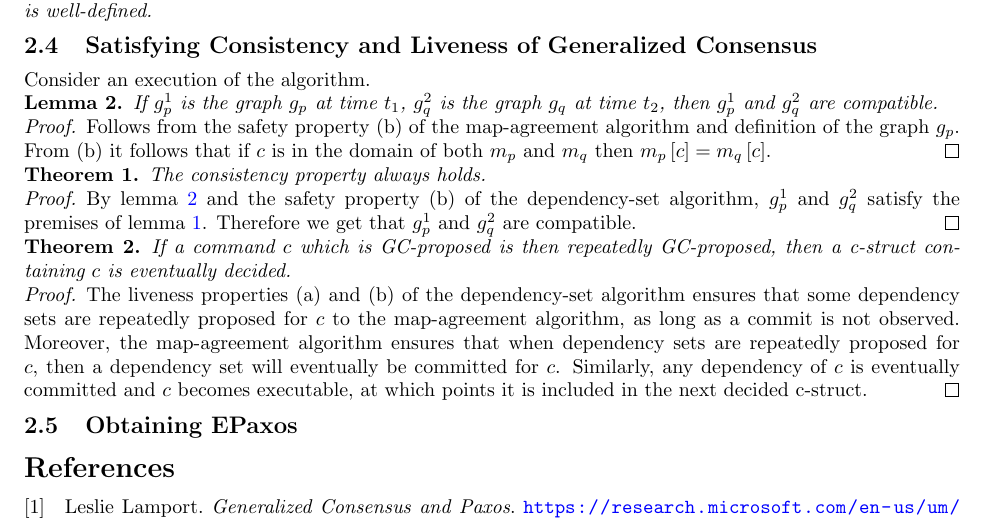
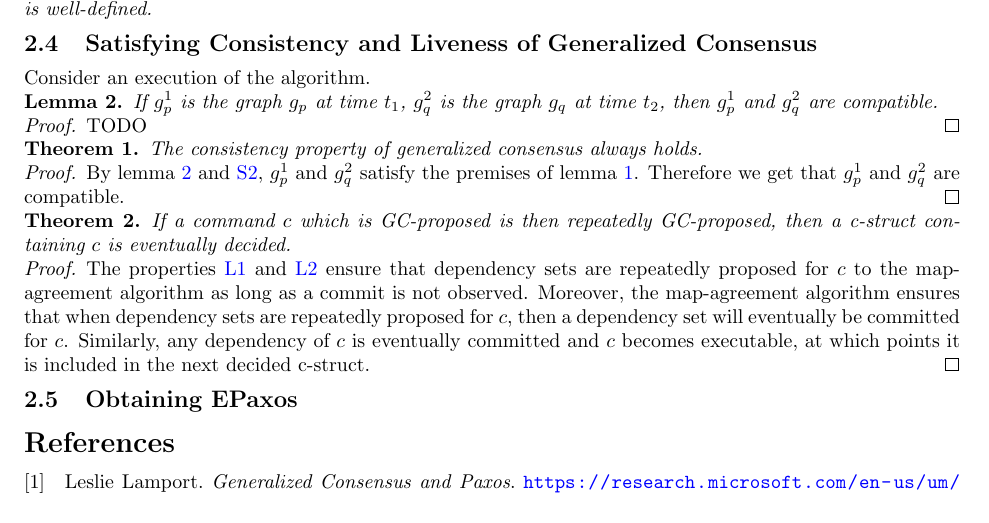
Before and after one commit to nano-o/Leaderless, a LaTeX document (podc16/paper2.tex): part of page 3 of 4, cut so that both start at the same text. Compiled offline with pdfLaTeX.

Commit message:
property references

```diff
--- a/podc16/paper2.tex
+++ b/podc16/paper2.tex
@@ -255,21 +255,22 @@ Consider an execution of the algorithm.
 If $g_p^1$ is the graph $g_p$ at time $t_1$, $g_q^2$ is the graph $g_q$ at time $t_2$, then $g_p^1$ and $g_q^2$ are compatible.
 \end{mylemma}
 \begin{proof*}
-Follows from the safety property (b) of the map-agreement algorithm and definition of the graph $g_p$.
-From (b) it follows that if $c$ is in the domain of both $m_p$ and $m_q$ then $m_p\left[ c \right] = m_q\left[ c \right]$.
+TODO
+%Follows from the safety property (b) of the map-agreement algorithm and definition of the graph $g_p$.
+%From (b) it follows that if $c$ is in the domain of both $m_p$ and $m_q$ then $m_p\left[ c \right] = m_q\left[ c \right]$.
 \end{proof*}
 \begin{mythm}
-    The consistency property always holds.
+    The consistency property of generalized consensus always holds.
     \label{lemma:consistency}
 \end{mythm}
 \begin{proof*}
-    By \cref{lemma:compat} and the safety property (b) of the dependency-set algorithm, $g_p^1$ and $g_q^2$ satisfy the premises of \cref{lemma:graph}. Therefore we get that $g_p^1$ and $g_q^2$ are compatible.
+    By \cref{lemma:compat} and \ref{suggestion-agreement}, $g_p^1$ and $g_q^2$ satisfy the premises of \cref{lemma:graph}. Therefore we get that $g_p^1$ and $g_q^2$ are compatible.
 \end{proof*}
 \begin{mythm}
     If a command $c$ which is GC-proposed is then repeatedly GC-proposed, then a c-struct containing $c$ is eventually decided.
 \end{mythm}
 \begin{proof*}
-    The liveness properties (a) and (b) of the dependency-set algorithm ensures that some dependency sets are repeatedly proposed for $c$ to the map-agreement algorithm, as long as a commit is not observed. Moreover, the map-agreement algorithm ensures that when dependency sets are repeatedly proposed for $c$, then a dependency set will eventually be committed for $c$. Similarly, any dependency of $c$ is eventually committed and $c$ becomes executable, at which points it is included in the next decided c-struct.
+    The properties \ref{eventual-suggestion} and \ref{re-suggest} ensure that dependency sets are repeatedly proposed for $c$ to the map-agreement algorithm as long as a commit is not observed. Moreover, the map-agreement algorithm ensures that when dependency sets are repeatedly proposed for $c$, then a dependency set will eventually be committed for $c$. Similarly, any dependency of $c$ is eventually committed and $c$ becomes executable, at which points it is included in the next decided c-struct.
 \end{proof*}
 
 
```
